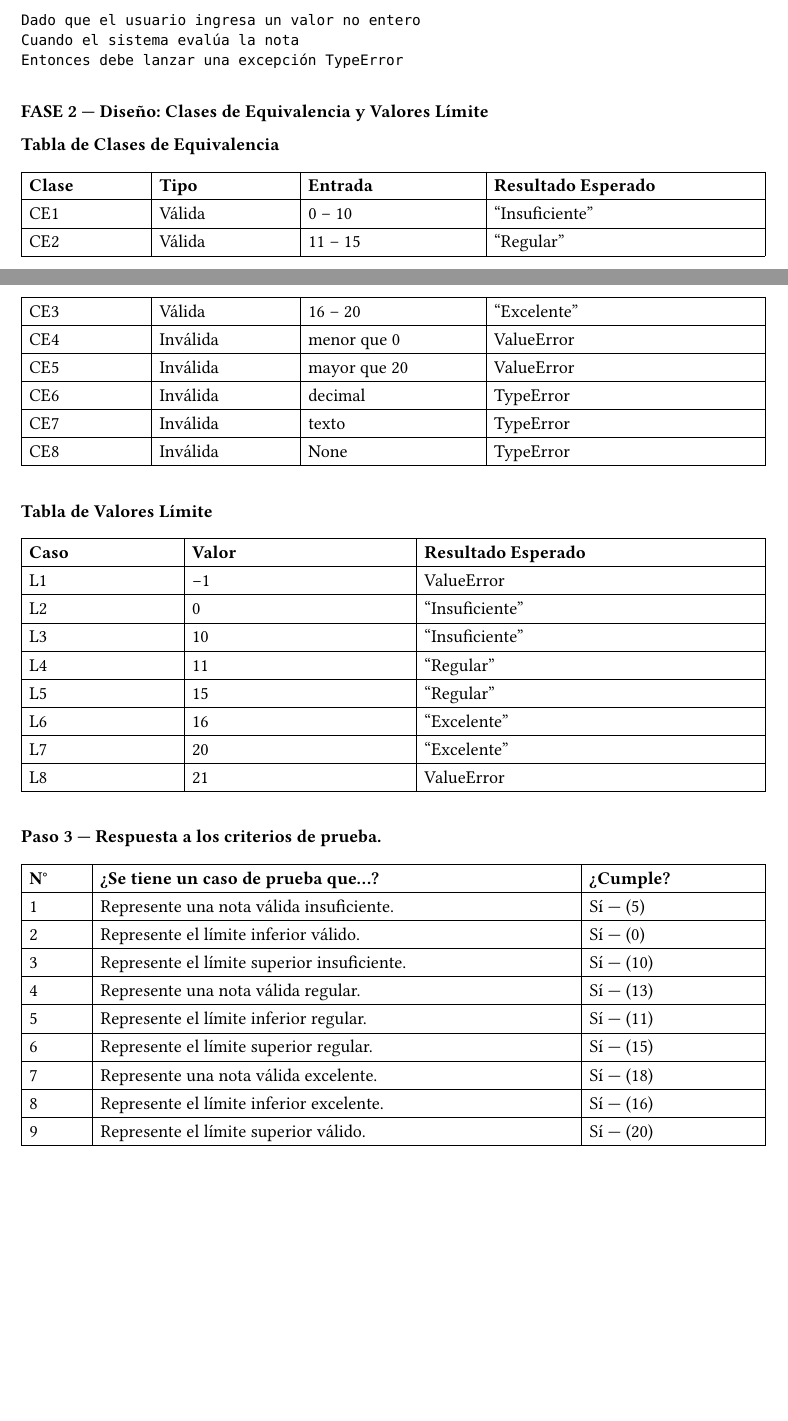
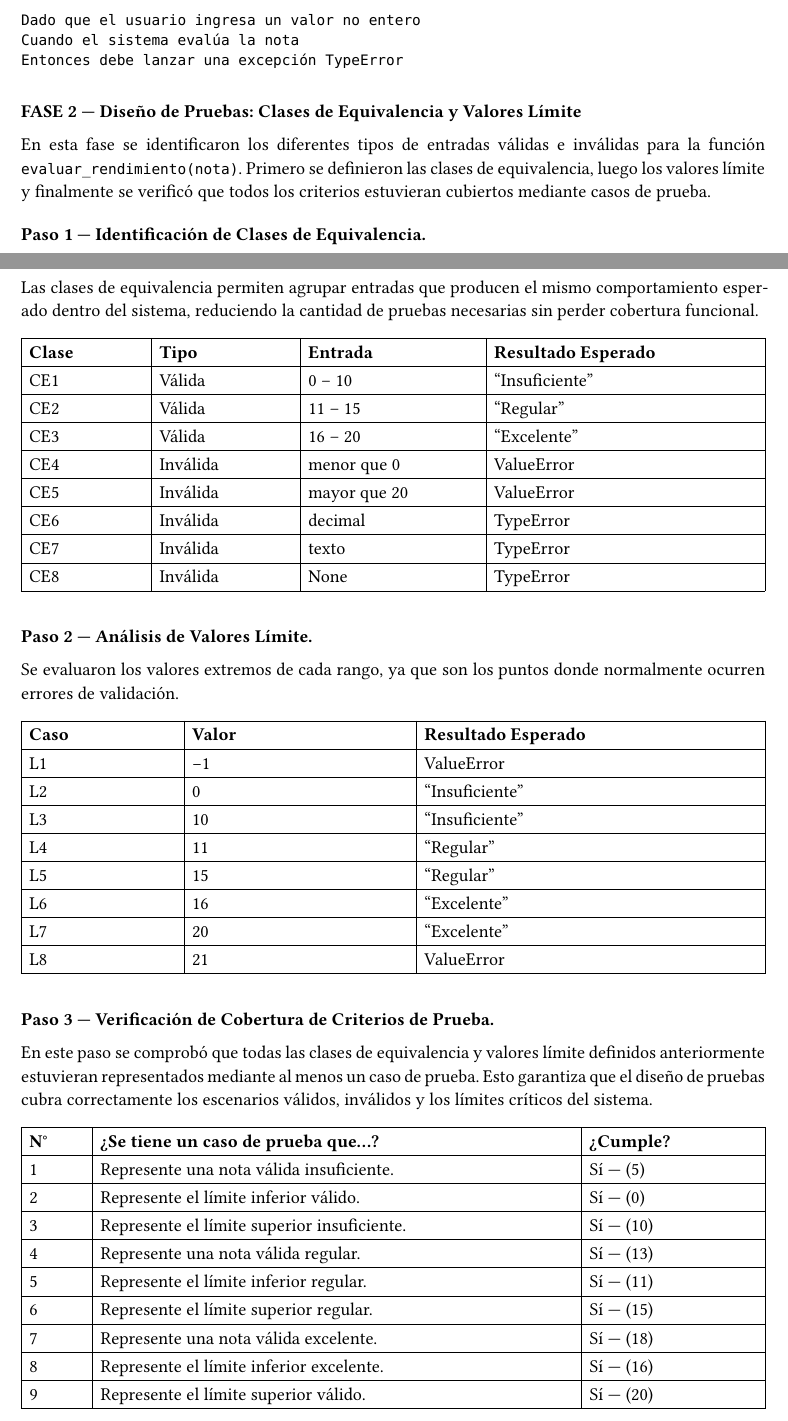
Before and after one commit to unsa-semester-2026-A/pru_soft_lab, a Typst document (02/laboratorio/content/1_ejercicios.typ): two parts of pages 1 and 2 of 6, joined at a grey line, cut so that both start at the same text, the shorter picture padded with empty space. Compiled offline with Typst 0.15.

Commit message:
Correcciones del ejercicio asignado

```diff
--- a/02/laboratorio/content/1_ejercicios.typ
+++ b/02/laboratorio/content/1_ejercicios.typ
@@ -70,9 +70,15 @@ Entonces debe lanzar una excepción TypeError
 
 #v(1em)
 
-*FASE 2 — Diseño: Clases de Equivalencia y Valores Límite*
+*FASE 2 — Diseño de Pruebas: Clases de Equivalencia y Valores Límite*
 
-*Tabla de Clases de Equivalencia*
+En esta fase se identificaron los diferentes tipos de entradas válidas e inválidas para la función `evaluar_rendimiento(nota)`. Primero se definieron las clases de equivalencia, luego los valores límite y finalmente se verificó que todos los criterios estuvieran cubiertos mediante casos de prueba.
+
+#v(0.5em)
+
+*Paso 1 — Identificación de Clases de Equivalencia.*
+
+Las clases de equivalencia permiten agrupar entradas que producen el mismo comportamiento esperado dentro del sistema, reduciendo la cantidad de pruebas necesarias sin perder cobertura funcional.
 
 #table(
   columns: (0.7fr, 0.8fr, 1fr, 1.5fr),
@@ -93,7 +99,9 @@ Entonces debe lanzar una excepción TypeError
 
 #v(1em)
 
-*Tabla de Valores Límite*
+*Paso 2 — Análisis de Valores Límite.*
+
+Se evaluaron los valores extremos de cada rango, ya que son los puntos donde normalmente ocurren errores de validación.
 
 #table(
   columns: (0.7fr, 1fr, 1.5fr),
@@ -114,7 +122,9 @@ Entonces debe lanzar una excepción TypeError
 
 #v(1em)
 
-*Paso 3 — Respuesta a los criterios de prueba.*
+*Paso 3 — Verificación de Cobertura de Criterios de Prueba.*
+
+En este paso se comprobó que todas las clases de equivalencia y valores límite definidos anteriormente estuvieran representados mediante al menos un caso de prueba. Esto garantiza que el diseño de pruebas cubra correctamente los escenarios válidos, inválidos y los límites críticos del sistema.
 
 #table(
   columns: (0.35fr, 2.4fr, 0.9fr),
```
Also changed, not shown: 02/laboratorio/content/1_ejercicios.typ (5 more changed lines), 1 other file.
